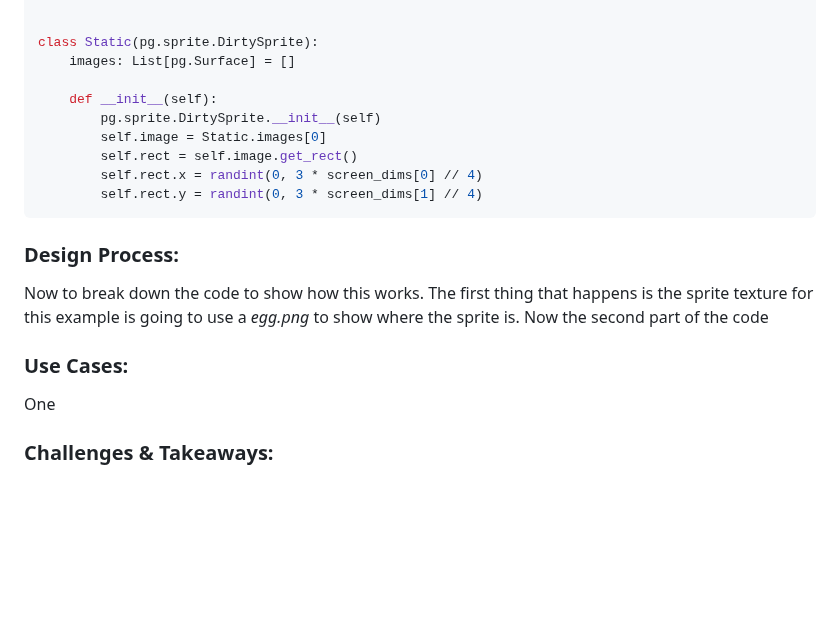
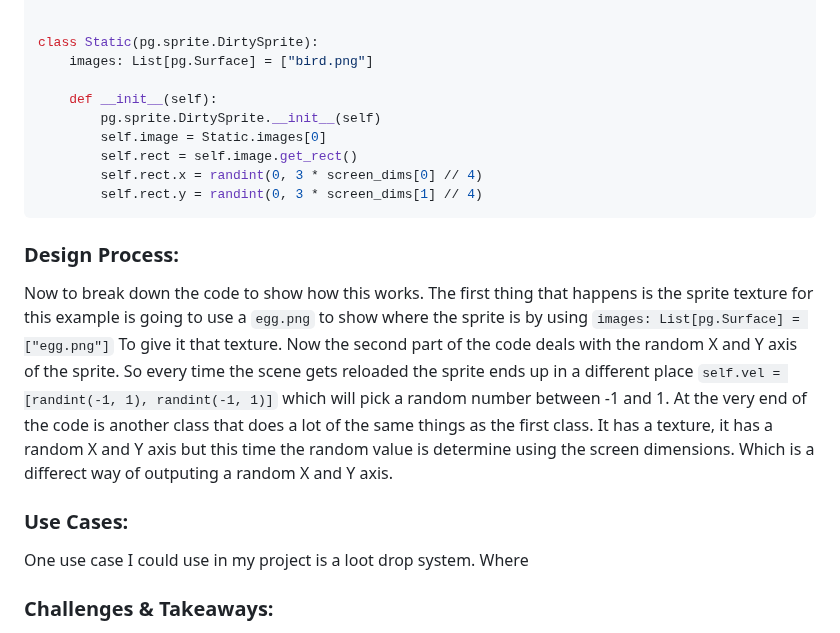
Before and after one commit to nayere6342/apcsa-freedom-project, a Markdown page: blog/entry03.md, the part around one of its changes. GitHub-like rendering; blank space fills up the shorter version.

```diff
--- a/blog/entry03.md
+++ b/blog/entry03.md
@@ -36,7 +36,7 @@ class Thingy(pg.sprite.DirtySprite):
 
 
 class Static(pg.sprite.DirtySprite):
-    images: List[pg.Surface] = []
+    images: List[pg.Surface] = ["bird.png"]
 
     def __init__(self):
         pg.sprite.DirtySprite.__init__(self)
@@ -48,11 +48,11 @@ class Static(pg.sprite.DirtySprite):
 
 ### Design Process:
 
-Now to break down the code to show how this works. The first thing that happens is the sprite texture for this example is going to use a _egg.png_ to show where the sprite is. Now the second part of the code
+Now to break down the code to show how this works. The first thing that happens is the sprite texture for this example is going to use a `egg.png` to show where the sprite is by using `images: List[pg.Surface] = ["egg.png"]` To give it that texture. Now the second part of the code deals with the random X and Y axis of the sprite. So every time the scene gets reloaded the sprite ends up in a different place `self.vel = [randint(-1, 1), randint(-1, 1)]` which will pick a random number between -1 and 1. At the very end of the code is another class that does a lot of the same things as the first class. It has a texture, it has a random X and Y axis but this time the random value is determine using the screen dimensions. Which is a differect way of outputing a random X and Y axis.
 
 ### Use Cases:
 
-One
+One use case I could use in my project is a loot drop system. Where
 
 ### Challenges & Takeaways:
 
```
Also changed, not shown: other parts of blog/entry03.md (+1 -1 lines).
